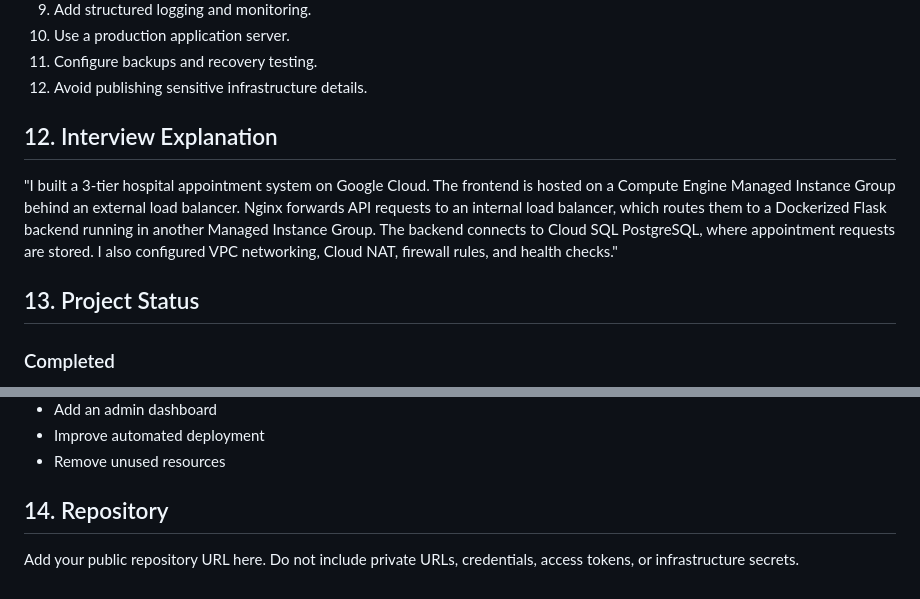
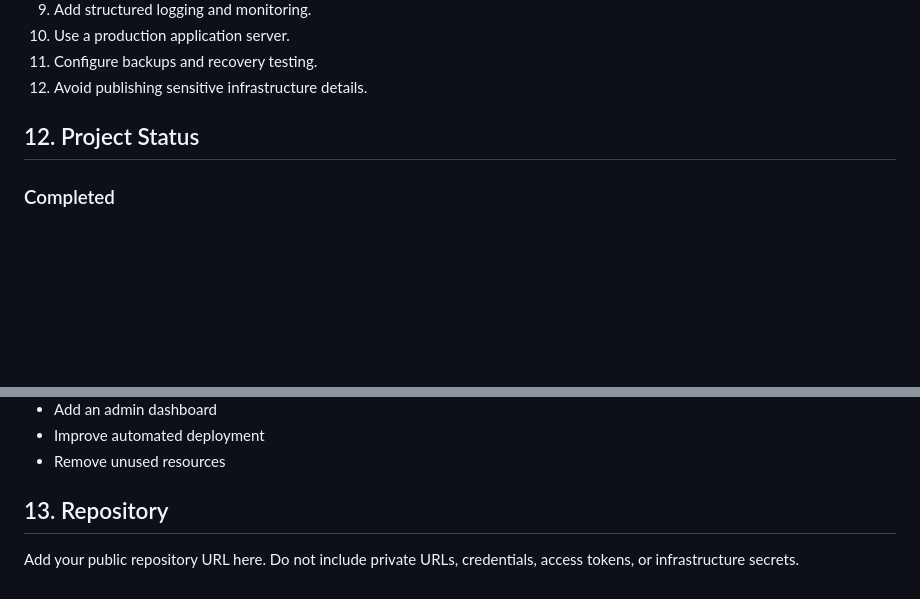
Before and after one commit to somay-siwaag/hospital-queue, a Markdown page: PROJECT_DOCUMENTATION.md, 2 parts joined by grey strips. Drawn GitHub-style; blank space fills up the shorter version.

Commit message:
Revise project documentation structure and content
Updated sections for interview explanation and project status. Renumbered subsequent sections accordingly.

```diff
--- a/PROJECT_DOCUMENTATION.md
+++ b/PROJECT_DOCUMENTATION.md
@@ -215,17 +215,8 @@ Recommended improvements:
 11. Configure backups and recovery testing.
 12. Avoid publishing sensitive infrastructure details.
 
-## 12. Interview Explanation
 
-"I built a 3-tier hospital appointment system on Google Cloud. The
-frontend is hosted on a Compute Engine Managed Instance Group behind an
-external load balancer. Nginx forwards API requests to an internal load
-balancer, which routes them to a Dockerized Flask backend running in
-another Managed Instance Group. The backend connects to Cloud SQL
-PostgreSQL, where appointment requests are stored. I also configured VPC
-networking, Cloud NAT, firewall rules, and health checks."
-
-## 13. Project Status
+## 12. Project Status
 
 ### Completed
 
@@ -251,7 +242,7 @@ networking, Cloud NAT, firewall rules, and health checks."
 -   Improve automated deployment
 -   Remove unused resources
 
-## 14. Repository
+## 13. Repository
 
 Add your public repository URL here. Do not include private URLs,
 credentials, access tokens, or infrastructure secrets.
```
